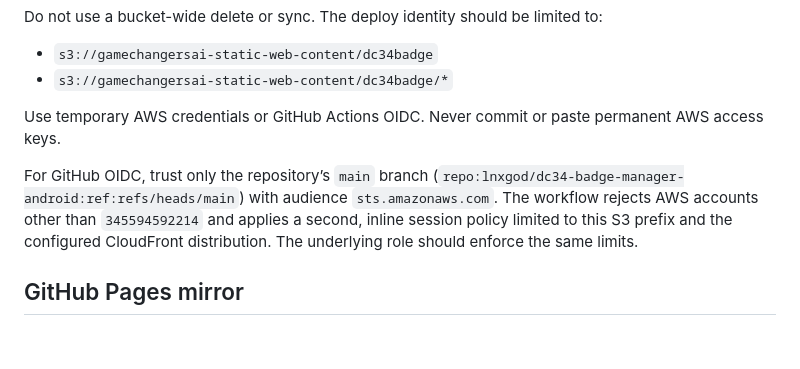
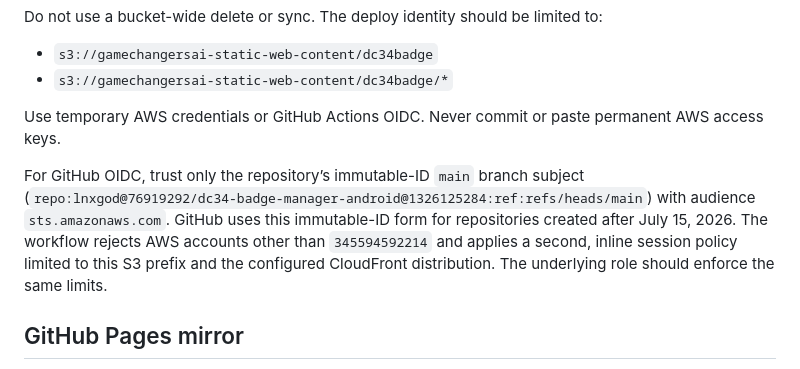
Before and after one commit to lnxgod/dc34-badge-manager-android, a Markdown page: website/README.md, the part around the change. Rendered like a GitHub page; blank space fills up the shorter version.

Commit message:
Document immutable GitHub OIDC subject

```diff
--- a/website/README.md
+++ b/website/README.md
@@ -56,7 +56,7 @@ Do not use a bucket-wide delete or sync. The deploy identity should be limited t
 
 Use temporary AWS credentials or GitHub Actions OIDC. Never commit or paste permanent AWS access keys.
 
-For GitHub OIDC, trust only the repository’s `main` branch (`repo:lnxgod/dc34-badge-manager-android:ref:refs/heads/main`) with audience `sts.amazonaws.com`. The workflow rejects AWS accounts other than `345594592214` and applies a second, inline session policy limited to this S3 prefix and the configured CloudFront distribution. The underlying role should enforce the same limits.
+For GitHub OIDC, trust only the repository’s immutable-ID `main` branch subject (`repo:lnxgod@76919292/dc34-badge-manager-android@1326125284:ref:refs/heads/main`) with audience `sts.amazonaws.com`. GitHub uses this immutable-ID form for repositories created after July 15, 2026. The workflow rejects AWS accounts other than `345594592214` and applies a second, inline session policy limited to this S3 prefix and the configured CloudFront distribution. The underlying role should enforce the same limits.
 
 ## GitHub Pages mirror
 
```
